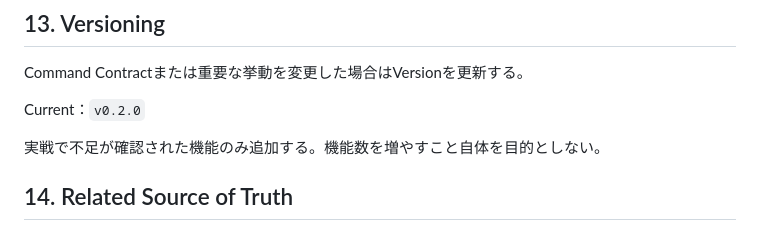
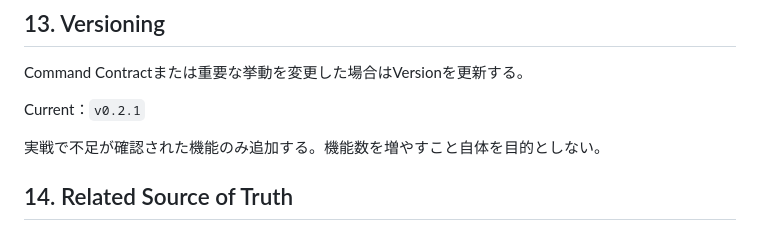
Before and after one commit to ayusika/AI_Development_Environment, a Markdown page: 600_KoppyOS/design/LOCAL_CLI_BRIDGE_ARCHITECTURE.md, the part around the change. GitHub-like rendering.

Commit message:
KoppyOS: align local CLI bridge version

```diff
--- a/600_KoppyOS/design/LOCAL_CLI_BRIDGE_ARCHITECTURE.md
+++ b/600_KoppyOS/design/LOCAL_CLI_BRIDGE_ARCHITECTURE.md
@@ -236,7 +236,7 @@ Bridge仕様をConversation Memoryだけへ依存させない。
 
 Command Contractまたは重要な挙動を変更した場合はVersionを更新する。
 
-Current：`v0.2.0`
+Current：`v0.2.1`
 
 実戦で不足が確認された機能のみ追加する。機能数を増やすこと自体を目的としない。
 
```
